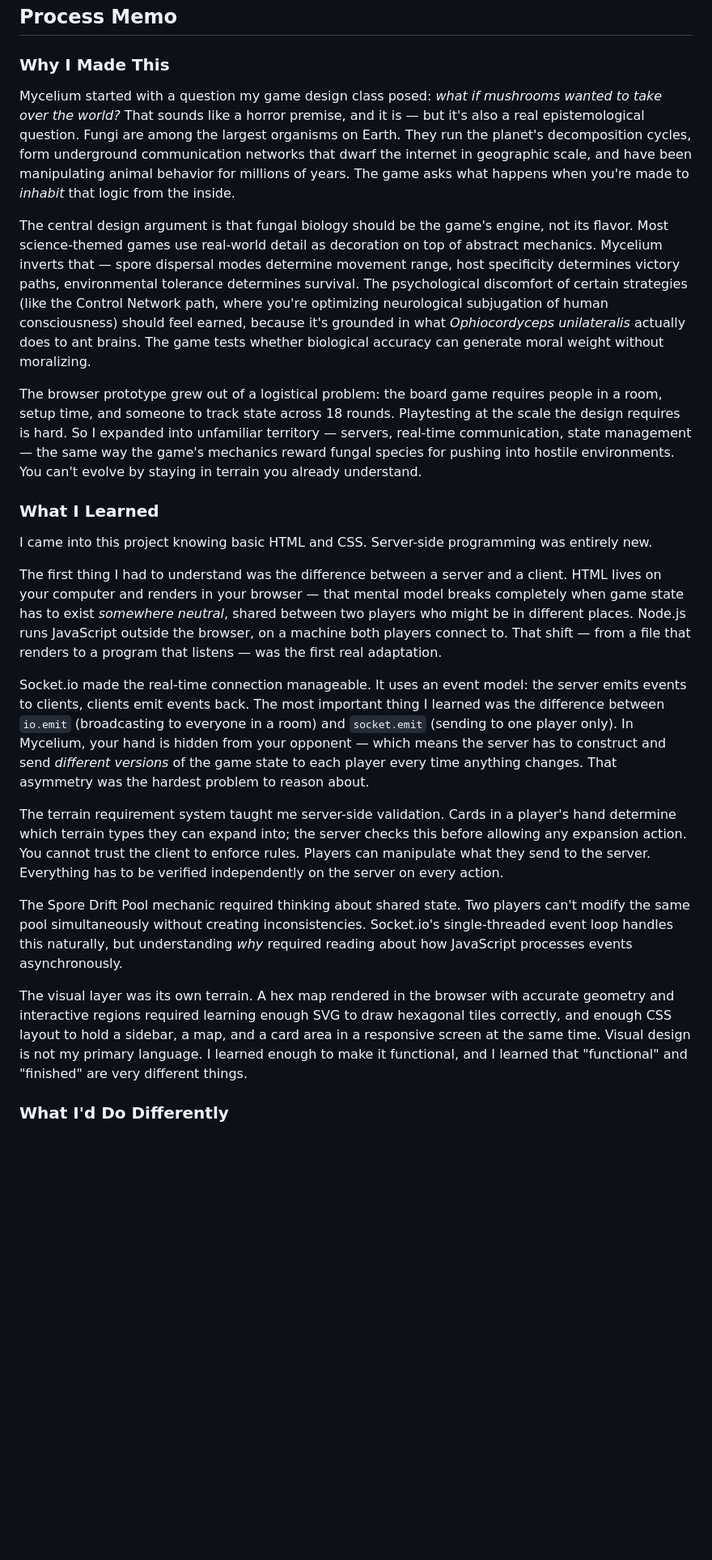
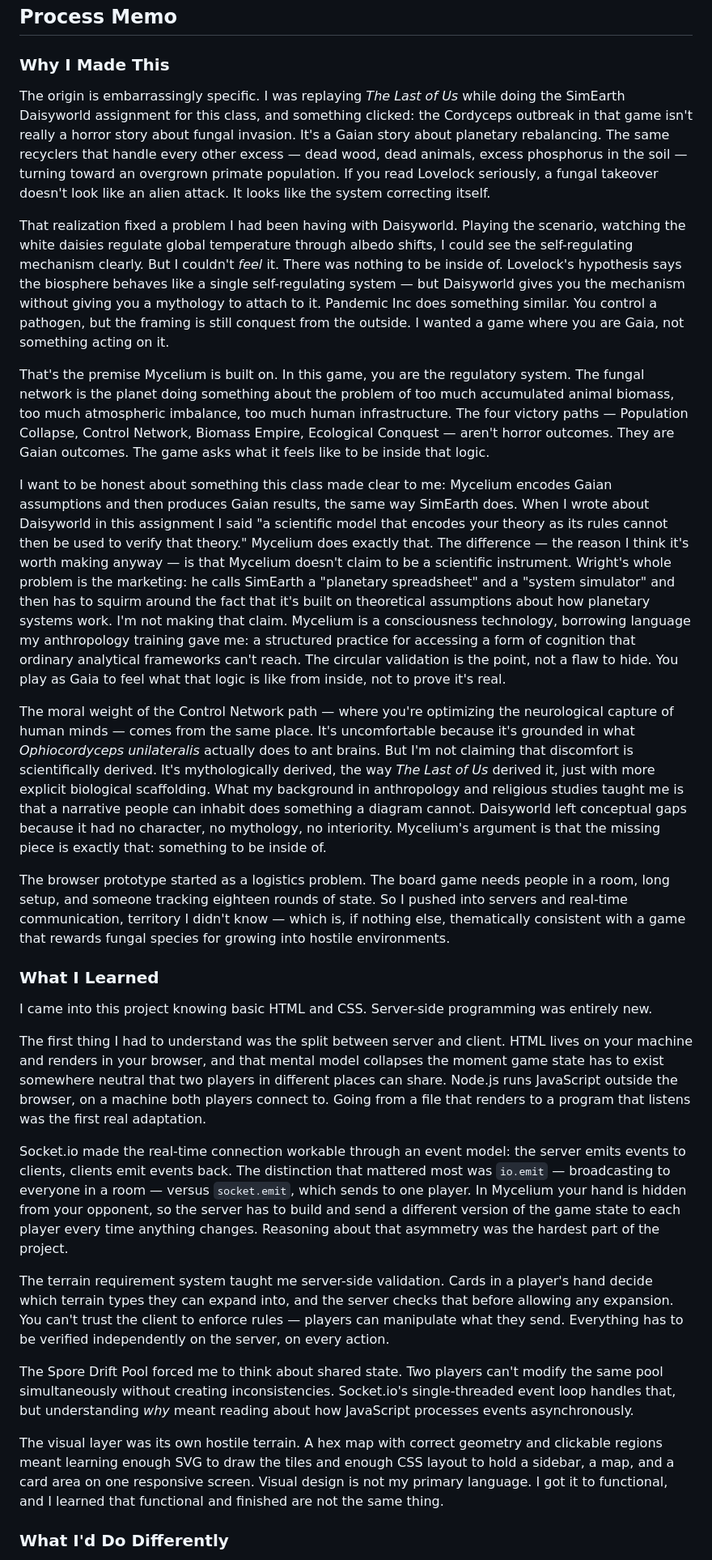
Before and after one commit to moon-tourch/mycelium-game, a Markdown page: README.md, the part around one of its changes. Shown at 81% size. Rendered like a GitHub page; blank space fills up the shorter version.

Commit message:
expand process memo with SimEarth/Daisyworld context

```diff
--- a/README.md
+++ b/README.md
@@ -27,25 +27,31 @@ Open `http://localhost:3001` in two browser windows. One player creates a room,
 
 ### Why I Made This
 
-Mycelium started with a question my game design class posed: *what if mushrooms wanted to take over the world?* That sounds like a horror premise, and it is — but it's also a real epistemological question. Fungi are among the largest organisms on Earth. They run the planet's decomposition cycles, form underground communication networks that dwarf the internet in geographic scale, and have been manipulating animal behavior for millions of years. The game asks what happens when you're made to *inhabit* that logic from the inside.
+The origin is embarrassingly specific. I was replaying *The Last of Us* while doing the SimEarth Daisyworld assignment for this class, and something clicked: the Cordyceps outbreak in that game isn't really a horror story about fungal invasion. It's a Gaian story about planetary rebalancing. The same recyclers that handle every other excess — dead wood, dead animals, excess phosphorus in the soil — turning toward an overgrown primate population. If you read Lovelock seriously, a fungal takeover doesn't look like an alien attack. It looks like the system correcting itself.
 
-The central design argument is that fungal biology should be the game's engine, not its flavor. Most science-themed games use real-world detail as decoration on top of abstract mechanics. Mycelium inverts that — spore dispersal modes determine movement range, host specificity determines victory paths, environmental tolerance determines survival. The psychological discomfort of certain strategies (like the Control Network path, where you're optimizing neurological subjugation of human consciousness) should feel earned, because it's grounded in what *Ophiocordyceps unilateralis* actually does to ant brains. The game tests whether biological accuracy can generate moral weight without moralizing.
+That realization fixed a problem I had been having with Daisyworld. Playing the scenario, watching the white daisies regulate global temperature through albedo shifts, I could see the self-regulating mechanism clearly. But I couldn't *feel* it. There was nothing to be inside of. Lovelock's hypothesis says the biosphere behaves like a single self-regulating system — but Daisyworld gives you the mechanism without giving you a mythology to attach to it. Pandemic Inc does something similar. You control a pathogen, but the framing is still conquest from the outside. I wanted a game where you are Gaia, not something acting on it.
 
-The browser prototype grew out of a logistical problem: the board game requires people in a room, setup time, and someone to track state across 18 rounds. Playtesting at the scale the design requires is hard. So I expanded into unfamiliar territory — servers, real-time communication, state management — the same way the game's mechanics reward fungal species for pushing into hostile environments. You can't evolve by staying in terrain you already understand.
+That's the premise Mycelium is built on. In this game, you are the regulatory system. The fungal network is the planet doing something about the problem of too much accumulated animal biomass, too much atmospheric imbalance, too much human infrastructure. The four victory paths — Population Collapse, Control Network, Biomass Empire, Ecological Conquest — aren't horror outcomes. They are Gaian outcomes. The game asks what it feels like to be inside that logic.
+
+I want to be honest about something this class made clear to me: Mycelium encodes Gaian assumptions and then produces Gaian results, the same way SimEarth does. When I wrote about Daisyworld in this assignment I said "a scientific model that encodes your theory as its rules cannot then be used to verify that theory." Mycelium does exactly that. The difference — the reason I think it's worth making anyway — is that Mycelium doesn't claim to be a scientific instrument. Wright's whole problem is the marketing: he calls SimEarth a "planetary spreadsheet" and a "system simulator" and then has to squirm around the fact that it's built on theoretical assumptions about how planetary systems work. I'm not making that claim. Mycelium is a consciousness technology, borrowing language my anthropology training gave me: a structured practice for accessing a form of cognition that ordinary analytical frameworks can't reach. The circular validation is the point, not a flaw to hide. You play as Gaia to feel what that logic is like from inside, not to prove it's real.
+
+The moral weight of the Control Network path — where you're optimizing the neurological capture of human minds — comes from the same place. It's uncomfortable because it's grounded in what *Ophiocordyceps unilateralis* actually does to ant brains. But I'm not claiming that discomfort is scientifically derived. It's mythologically derived, the way *The Last of Us* derived it, just with more explicit biological scaffolding. What my background in anthropology and religious studies taught me is that a narrative people can inhabit does something a diagram cannot. Daisyworld left conceptual gaps because it had no character, no mythology, no interiority. Mycelium's argument is that the missing piece is exactly that: something to be inside of.
+
+The browser prototype started as a logistics problem. The board game needs people in a room, long setup, and someone tracking eighteen rounds of state. So I pushed into servers and real-time communication, territory I didn't know — which is, if nothing else, thematically consistent with a game that rewards fungal species for growing into hostile environments.
 
 ### What I Learned
 
 I came into this project knowing basic HTML and CSS. Server-side programming was entirely new.
 
-The first thing I had to understand was the difference between a server and a client. HTML lives on your computer and renders in your browser — that mental model breaks completely when game state has to exist *somewhere neutral*, shared between two players who might be in different places. Node.js runs JavaScript outside the browser, on a machine both players connect to. That shift — from a file that renders to a program that listens — was the first real adaptation.
+The first thing I had to understand was the split between server and client. HTML lives on your machine and renders in your browser, and that mental model collapses the moment game state has to exist somewhere neutral that two players in different places can share. Node.js runs JavaScript outside the browser, on a machine both players connect to. Going from a file that renders to a program that listens was the first real adaptation.
 
-Socket.io made the real-time connection manageable. It uses an event model: the server emits events to clients, clients emit events back. The most important thing I learned was the difference between `io.emit` (broadcasting to everyone in a room) and `socket.emit` (sending to one player only). In Mycelium, your hand is hidden from your opponent — which means the server has to construct and send *different versions* of the game state to each player every time anything changes. That asymmetry was the hardest problem to reason about.
+Socket.io made the real-time connection workable through an event model: the server emits events to clients, clients emit events back. The distinction that mattered most was `io.emit` — broadcasting to everyone in a room — versus `socket.emit`, which sends to one player. In Mycelium your hand is hidden from your opponent, so the server has to build and send a different version of the game state to each player every time anything changes. Reasoning about that asymmetry was the hardest part of the project.
 
-The terrain requirement system taught me server-side validation. Cards in a player's hand determine which terrain types they can expand into; the server checks this before allowing any expansion action. You cannot trust the client to enforce rules. Players can manipulate what they send to the server. Everything has to be verified independently on the server on every action.
+The terrain requirement system taught me server-side validation. Cards in a player's hand decide which terrain types they can expand into, and the server checks that before allowing any expansion. You can't trust the client to enforce rules — players can manipulate what they send. Everything has to be verified independently on the server, on every action.
 
-The Spore Drift Pool mechanic required thinking about shared state. Two players can't modify the same pool simultaneously without creating inconsistencies. Socket.io's single-threaded event loop handles this naturally, but understanding *why* required reading about how JavaScript processes events asynchronously.
+The Spore Drift Pool forced me to think about shared state. Two players can't modify the same pool simultaneously without creating inconsistencies. Socket.io's single-threaded event loop handles that, but understanding *why* meant reading about how JavaScript processes events asynchronously.
 
-The visual layer was its own terrain. A hex map rendered in the browser with accurate geometry and interactive regions required learning enough SVG to draw hexagonal tiles correctly, and enough CSS layout to hold a sidebar, a map, and a card area in a responsive screen at the same time. Visual design is not my primary language. I learned enough to make it functional, and I learned that "functional" and "finished" are very different things.
+The visual layer was its own hostile terrain. A hex map with correct geometry and clickable regions meant learning enough SVG to draw the tiles and enough CSS layout to hold a sidebar, a map, and a card area on one responsive screen. Visual design is not my primary language. I got it to functional, and I learned that functional and finished are not the same thing.
 
 ### What I'd Do Differently
 
```
Also changed, not shown: other parts of README.md (+5 -3 lines).
